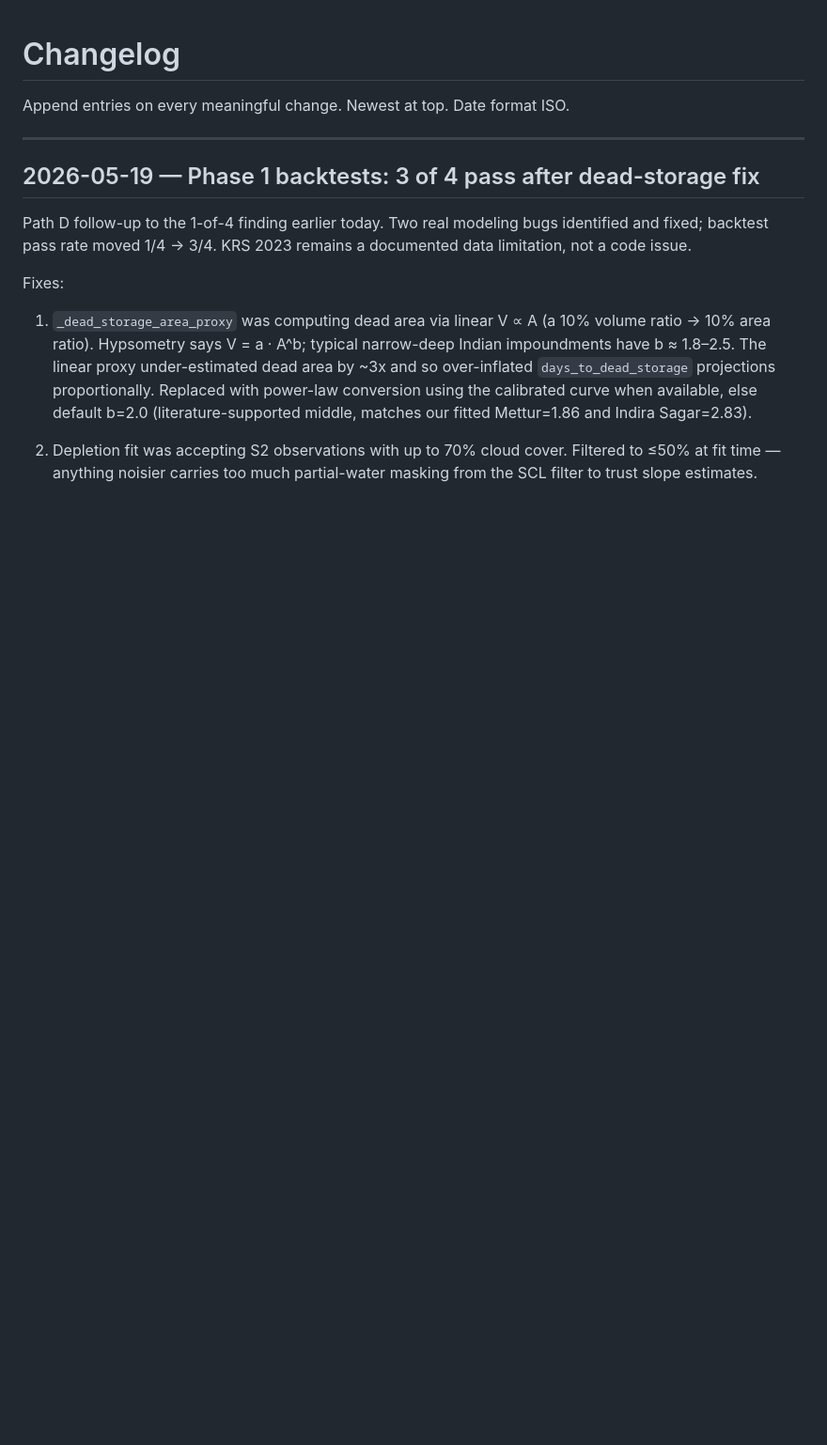
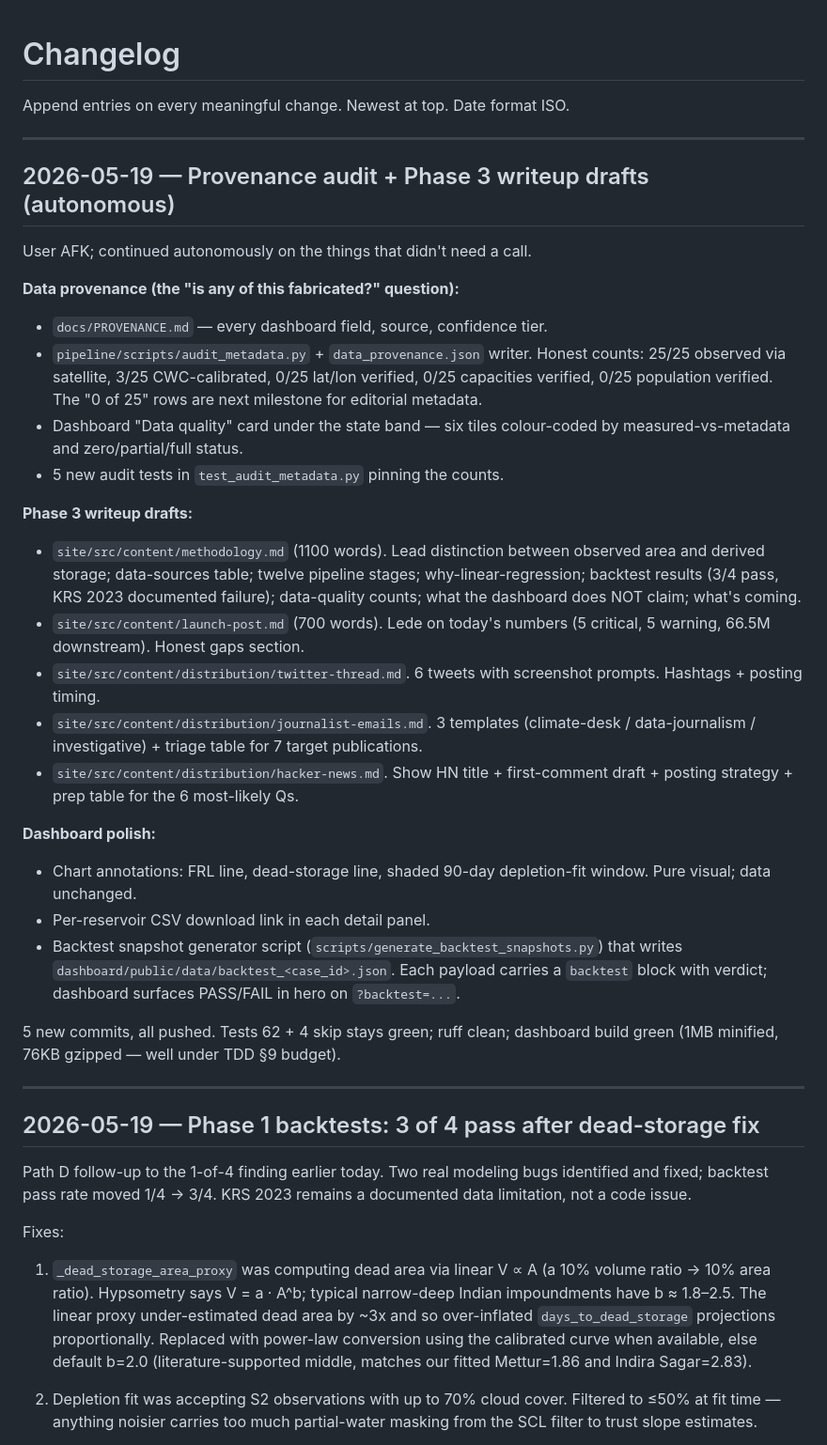
Before and after one commit to t4n15hq/reservoir-death-watch, a Markdown page: docs/CHANGELOG.md, the part around the change. Shown at 94% size. GitHub-like rendering; blank space fills up the shorter version.

Commit message:
docs(changelog): autonomous session — provenance audit + writeup drafts
User AFK; logged the session's deliverables so the diff is reviewable
when they return. Five new commits this session, all pushed.

Co-Authored-By: Claude Opus 4.7 <noreply@anthropic.com>

```diff
--- a/docs/CHANGELOG.md
+++ b/docs/CHANGELOG.md
@@ -1,6 +1,56 @@
 # Changelog
 
 Append entries on every meaningful change. Newest at top. Date format ISO.
+
+---
+
+## 2026-05-19 — Provenance audit + Phase 3 writeup drafts (autonomous)
+
+User AFK; continued autonomously on the things that didn't need a call.
+
+**Data provenance (the "is any of this fabricated?" question):**
+
+- `docs/PROVENANCE.md` — every dashboard field, source, confidence tier.
+- `pipeline/scripts/audit_metadata.py` + `data_provenance.json` writer.
+  Honest counts: 25/25 observed via satellite, 3/25 CWC-calibrated,
+  0/25 lat/lon verified, 0/25 capacities verified, 0/25 population
+  verified. The "0 of 25" rows are next milestone for editorial metadata.
+- Dashboard "Data quality" card under the state band — six tiles
+  colour-coded by measured-vs-metadata and zero/partial/full status.
+- 5 new audit tests in `test_audit_metadata.py` pinning the counts.
+
+**Phase 3 writeup drafts:**
+
+- `site/src/content/methodology.md` (1100 words). Lead distinction
+  between observed area and derived storage; data-sources table;
+  twelve pipeline stages; why-linear-regression; backtest results
+  (3/4 pass, KRS 2023 documented failure); data-quality counts; what
+  the dashboard does NOT claim; what's coming.
+- `site/src/content/launch-post.md` (700 words). Lede on today's
+  numbers (5 critical, 5 warning, 66.5M downstream). Honest gaps
+  section.
+- `site/src/content/distribution/twitter-thread.md`. 6 tweets with
+  screenshot prompts. Hashtags + posting timing.
+- `site/src/content/distribution/journalist-emails.md`. 3 templates
+  (climate-desk / data-journalism / investigative) + triage table
+  for 7 target publications.
+- `site/src/content/distribution/hacker-news.md`. Show HN title +
+  first-comment draft + posting strategy + prep table for the 6
+  most-likely Qs.
+
+**Dashboard polish:**
+
+- Chart annotations: FRL line, dead-storage line, shaded 90-day
+  depletion-fit window. Pure visual; data unchanged.
+- Per-reservoir CSV download link in each detail panel.
+- Backtest snapshot generator script (`scripts/generate_backtest_snapshots.py`)
+  that writes `dashboard/public/data/backtest_<case_id>.json`. Each
+  payload carries a `backtest` block with verdict; dashboard surfaces
+  PASS/FAIL in hero on `?backtest=...`.
+
+5 new commits, all pushed. Tests 62 + 4 skip stays green; ruff clean;
+dashboard build green (1MB minified, 76KB gzipped — well under TDD §9
+budget).
 
 ---
 
```
